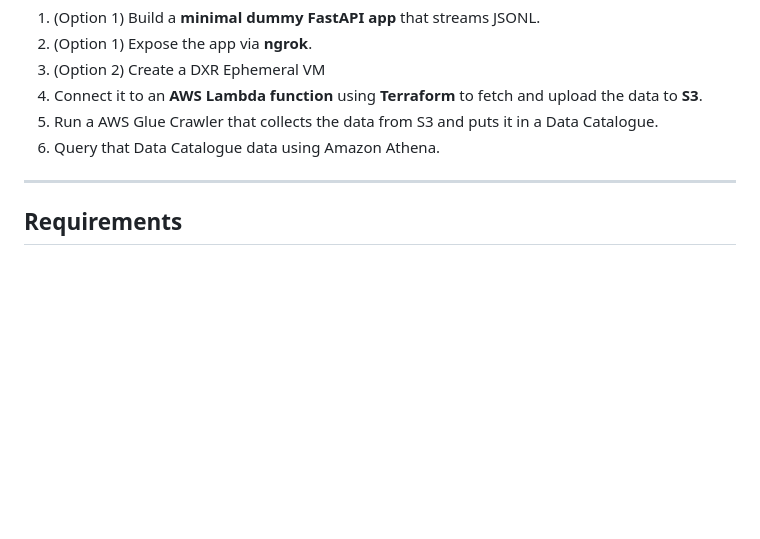
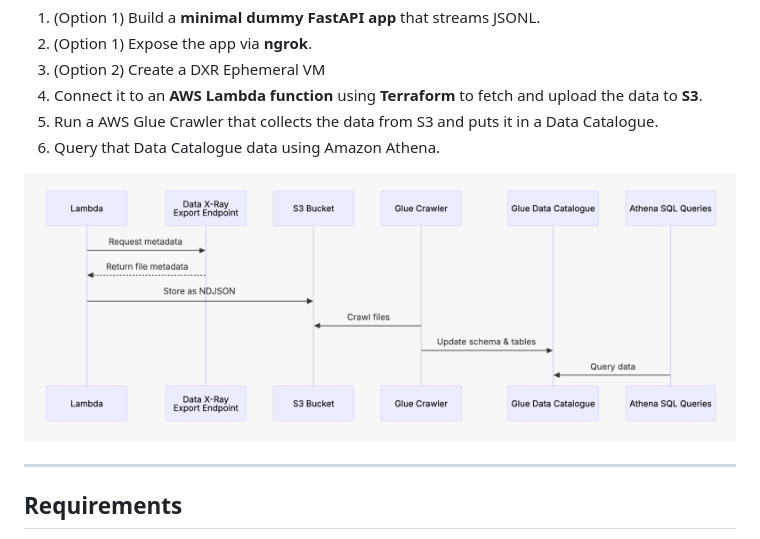
Before and after one commit to Ohalo-Ltd/ohalo-playbooks, a Markdown page: export-stream-endpoint/README.md, the part around the change. Rendered like a GitHub page; pictures changed too: export-stream-endpoint/process.png (added); blank space fills up the shorter version.

Commit message:
Add process diagram to README and include image file

```diff
--- a/export-stream-endpoint/README.md
+++ b/export-stream-endpoint/README.md
@@ -8,6 +8,8 @@ This repository demonstrates how to:
 4. Connect it to an **AWS Lambda function** using **Terraform** to fetch and upload the data to **S3**.
 5. Run a AWS Glue Crawler that collects the data from S3 and puts it in a Data Catalogue.
 6. Query that Data Catalogue data using Amazon Athena.
+
+![Process diagram](./process.png)
 
 ---
 
```
